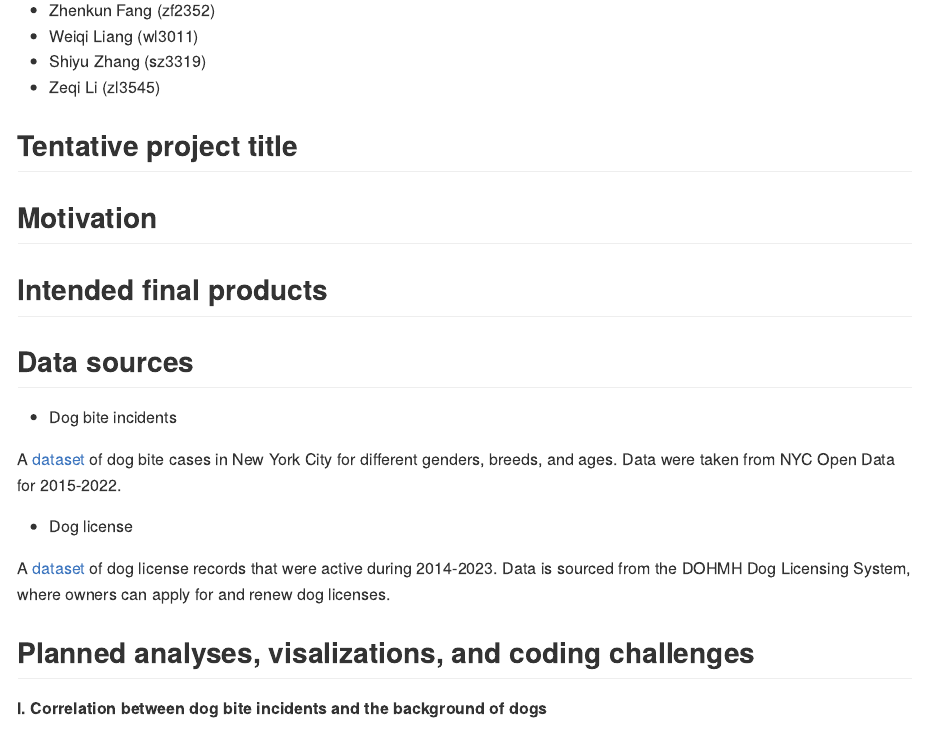
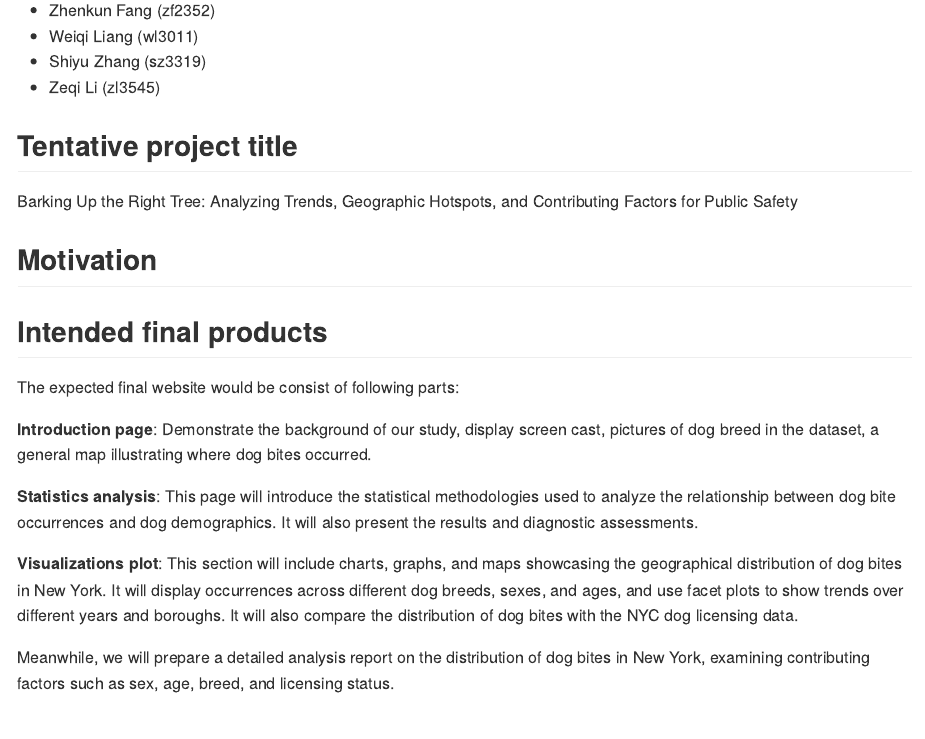
Before and after one commit to joielizeqi/p8105_final.github.io, an R Markdown document (proposal.Rmd): the page in a window 1100 px wide, from 220 px down. The pictures show the output file proposal.md that the author committed with the source, drawn offline in the style of GitHub.

Commit message:
Zhenkun's part finished

```diff
--- a/proposal.Rmd
+++ b/proposal.Rmd
@@ -14,17 +14,29 @@ output: github_document
 
 ## Tentative project title
 
+Barking Up the Right Tree: Analyzing Trends, Geographic Hotspots, and Contributing Factors for Public Safety
+
 ## Motivation
 
 ## Intended final products
 
+The expected final website would be consist of following parts:
+
+**Introduction page**: Demonstrate the background of our study, display screen cast, pictures of dog breed in the dataset, a general map illustrating where dog bites occurred.
+
+**Statistics analysis**: This page will introduce the statistical methodologies used to analyze the relationship between dog bite occurrences and dog demographics. It will also present the results and diagnostic assessments.
+
+**Visualizations plot**: This section will include charts, graphs, and maps showcasing the geographical distribution of dog bites in New York. It will display occurrences across different dog breeds, sexes, and ages, and use facet plots to show trends over different years and boroughs. It will also compare the distribution of dog bites with the NYC dog licensing data.
+
+Meanwhile, we will prepare a detailed analysis report on the distribution of dog bites in New York, examining contributing factors such as sex, age, breed, and licensing status.
+
 ## Data sources
 
-* Dog bite incidents
+**Dog bite incidents**
 
 A [dataset](https://www.kaggle.com/datasets/muhmiqbal/dog-bites-nyc) of dog bite cases in New York City for different genders, breeds, and ages. Data were taken from NYC Open Data for 2015-2022.
 
-* Dog license
+**Dog license**
 
 A [dataset](https://www.kaggle.com/datasets/sahirmaharajj/dog-licensing-dataset)  of dog license records that were active during 2014-2023. Data is sourced from the DOHMH Dog Licensing System, where owners can apply for and renew dog licenses.
 
```
Also changed, not shown: proposal.md.
